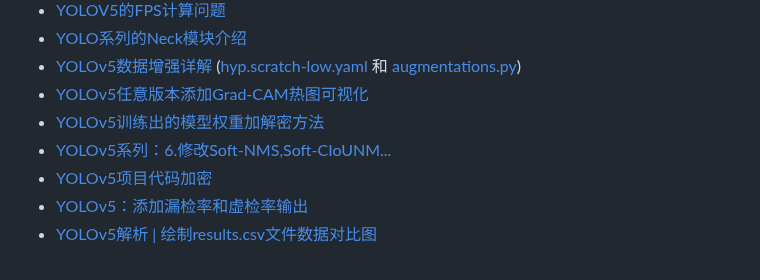
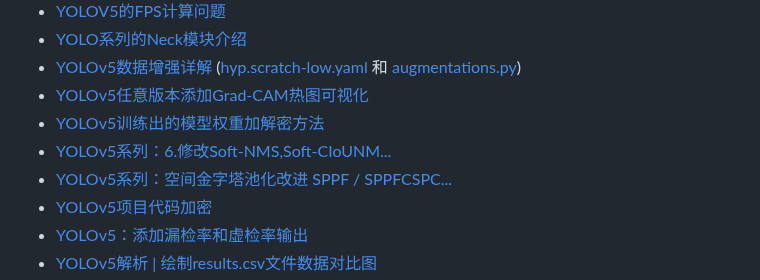
Before and after one commit to WangRongsheng/BestYOLO, a Markdown page: README.md, the part around the change. Rendered like a GitHub page.

```diff
--- a/README.md
+++ b/README.md
@@ -74,6 +74,7 @@ BestYOLO是一个以科研和竞赛为导向的最好的YOLO实践框架!
 - [YOLOv5任意版本添加Grad-CAM热图可视化](https://lncoder.blog.csdn.net/article/details/127274025)
 - [YOLOv5训练出的模型权重加解密方法](https://lncoder.blog.csdn.net/article/details/124560378)
 - [YOLOv5系列：6.修改Soft-NMS,Soft-CIoUNM...](https://blog.csdn.net/qq_38668236/article/details/126245080)
+- [YOLOv5系列：空间金字塔池化改进 SPPF / SPPFCSPC...](https://yolov5.blog.csdn.net/article/details/126354660)
 - [YOLOv5项目代码加密](https://lncoder.blog.csdn.net/article/details/124560237)
 - [YOLOv5：添加漏检率和虚检率输出](https://blog.csdn.net/qq1198768105/article/details/126214241)
 - [YOLOv5解析 | 绘制results.csv文件数据对比图](https://mtyjkh.blog.csdn.net/article/details/125048528)
```
